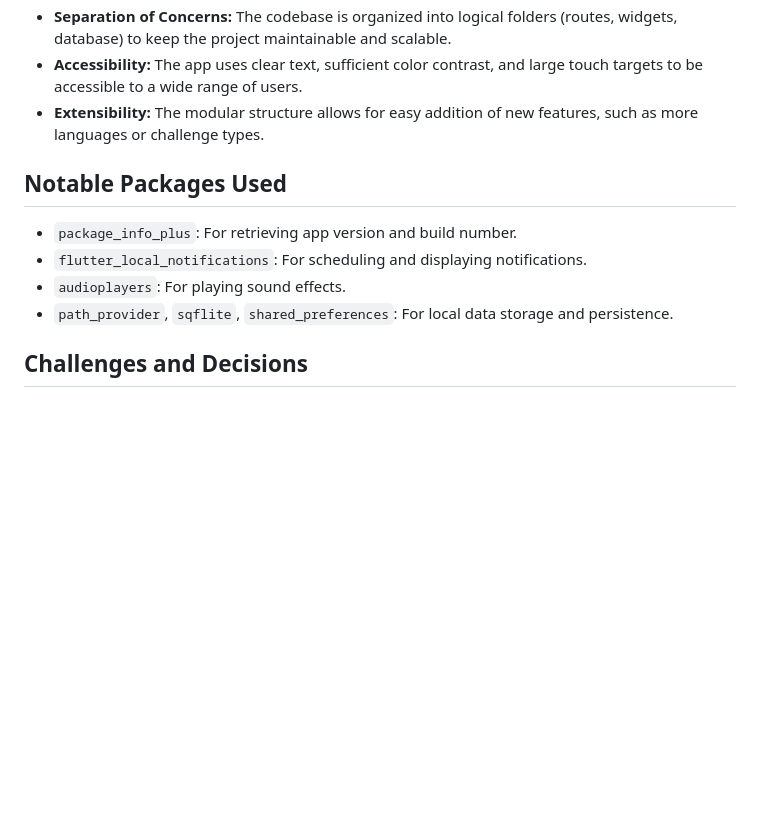
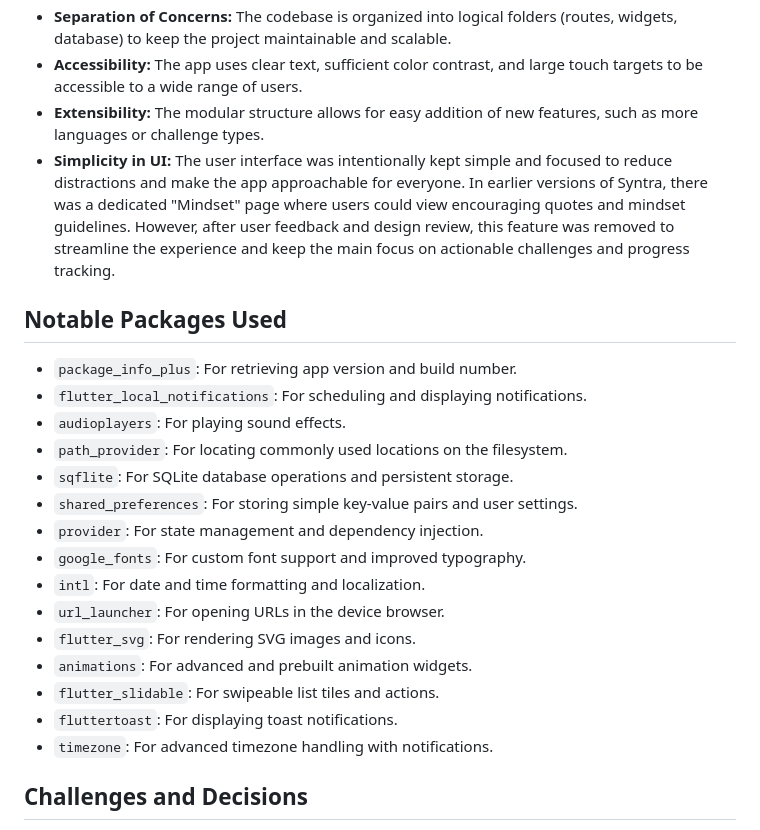
Before and after one commit to SaMaili/syntra, a Markdown page: README.md, the part around the change printed below. GitHub-like rendering; blank space fills up the shorter version.

```diff
--- a/README.md
+++ b/README.md
@@ -53,13 +68,25 @@ storage, and more.
   be accessible to a wide range of users.
 - **Extensibility:** The modular structure allows for easy addition of new features, such as more
   languages or challenge types.
+- **Simplicity in UI:** The user interface was intentionally kept simple and focused to reduce distractions and make the app approachable for everyone. In earlier versions of Syntra, there was a dedicated "Mindset" page where users could view encouraging quotes and mindset guidelines. However, after user feedback and design review, this feature was removed to streamline the experience and keep the main focus on actionable challenges and progress tracking.
 
 ## Notable Packages Used
 
 - `package_info_plus`: For retrieving app version and build number.
 - `flutter_local_notifications`: For scheduling and displaying notifications.
 - `audioplayers`: For playing sound effects.
-- `path_provider`, `sqflite`, `shared_preferences`: For local data storage and persistence.
+- `path_provider`: For locating commonly used locations on the filesystem.
+- `sqflite`: For SQLite database operations and persistent storage.
+- `shared_preferences`: For storing simple key-value pairs and user settings.
+- `provider`: For state management and dependency injection.
+- `google_fonts`: For custom font support and improved typography.
+- `intl`: For date and time formatting and localization.
+- `url_launcher`: For opening URLs in the device browser.
+- `flutter_svg`: For rendering SVG images and icons.
+- `animations`: For advanced and prebuilt animation widgets.
+- `flutter_slidable`: For swipeable list tiles and actions.
+- `fluttertoast`: For displaying toast notifications.
+- `timezone`: For advanced timezone handling with notifications.
 
 ## Challenges and Decisions
 
```
Also changed, not shown: other parts of README.md (+32 -17 lines).
